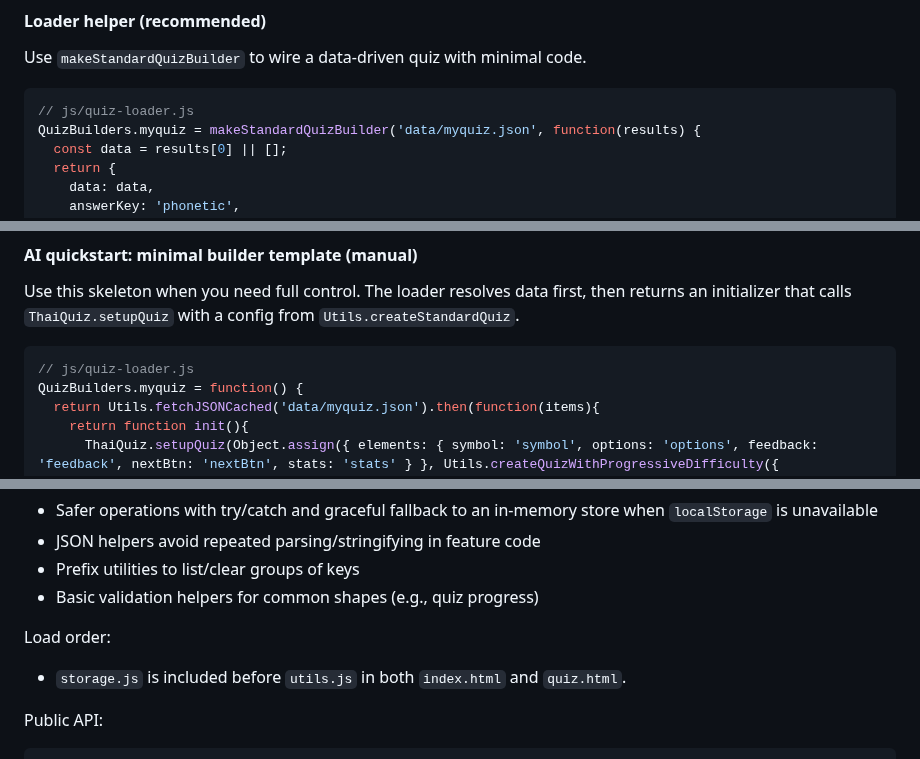
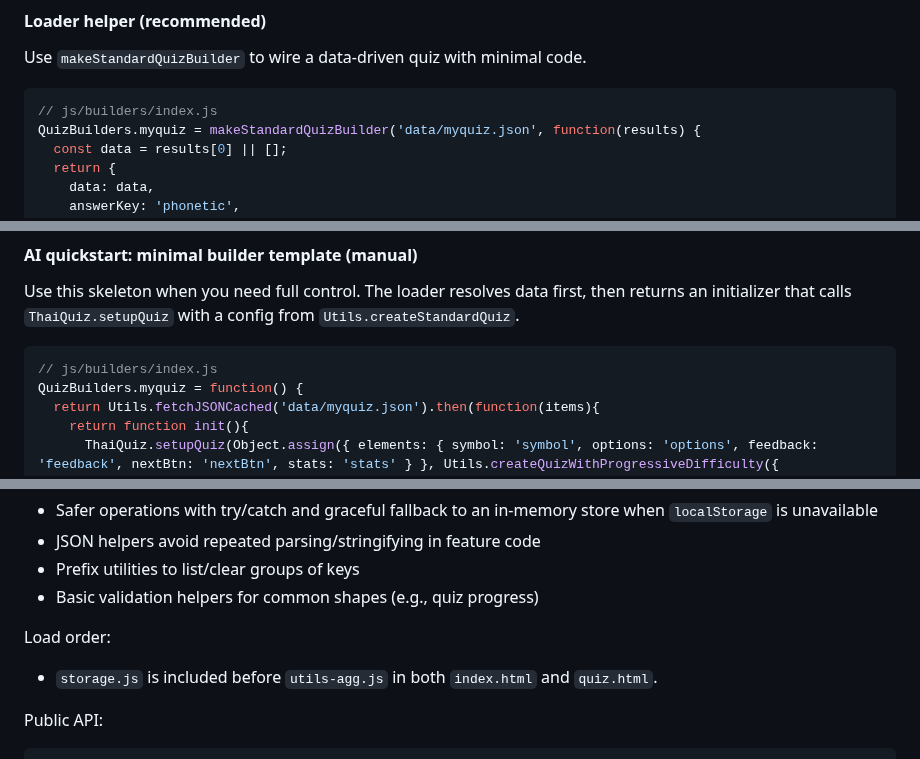
Before and after one commit to jdelaire/learn-thai-quiz, a Markdown page: README.md, 3 parts joined by grey strips. Drawn GitHub-style.

````diff
--- a/README.md
+++ b/README.md
@@ -261,7 +261,7 @@ Then refresh the home page and open the popover to verify your entry appears.
 Use `makeStandardQuizBuilder` to wire a data-driven quiz with minimal code.
 
 ```javascript
-// js/quiz-loader.js
+// js/builders/index.js
 QuizBuilders.myquiz = makeStandardQuizBuilder('data/myquiz.json', function(results) {
   const data = results[0] || [];
   return {
@@ -279,7 +279,7 @@ QuizBuilders.myquiz = makeStandardQuizBuilder('data/myquiz.json', function(resul
 Use this skeleton when you need full control. The loader resolves data first, then returns an initializer that calls `ThaiQuiz.setupQuiz` with a config from `Utils.createStandardQuiz`.
 
 ```javascript
-// js/quiz-loader.js
+// js/builders/index.js
 QuizBuilders.myquiz = function() {
   return Utils.fetchJSONCached('data/myquiz.json').then(function(items){
     return function init(){
@@ -591,7 +591,7 @@ Benefits:
 - Basic validation helpers for common shapes (e.g., quiz progress)
 
 Load order:
-- `storage.js` is included before `utils.js` in both `index.html` and `quiz.html`.
+- `storage.js` is included before `utils-agg.js` in both `index.html` and `quiz.html`.
 
 Public API:
 
````
Also changed, not shown: other parts of README.md (+5 -5 lines).
